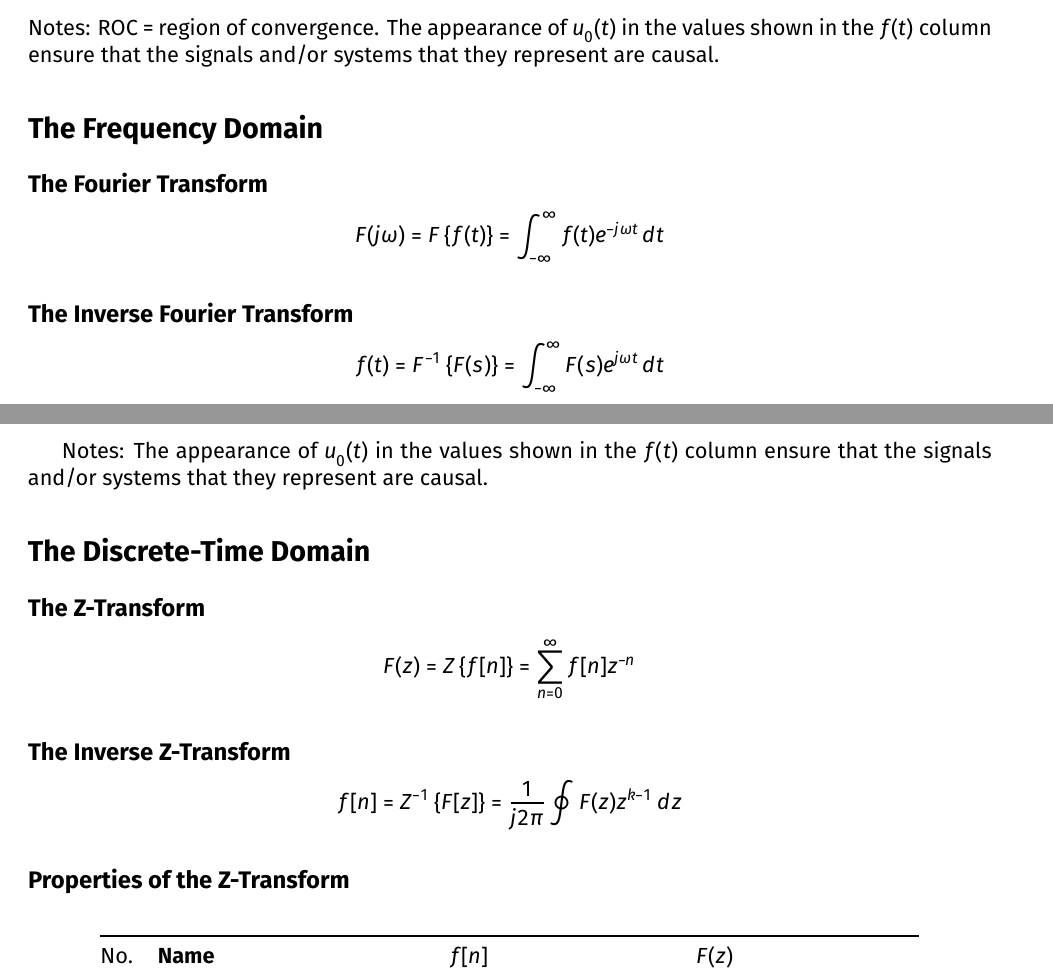
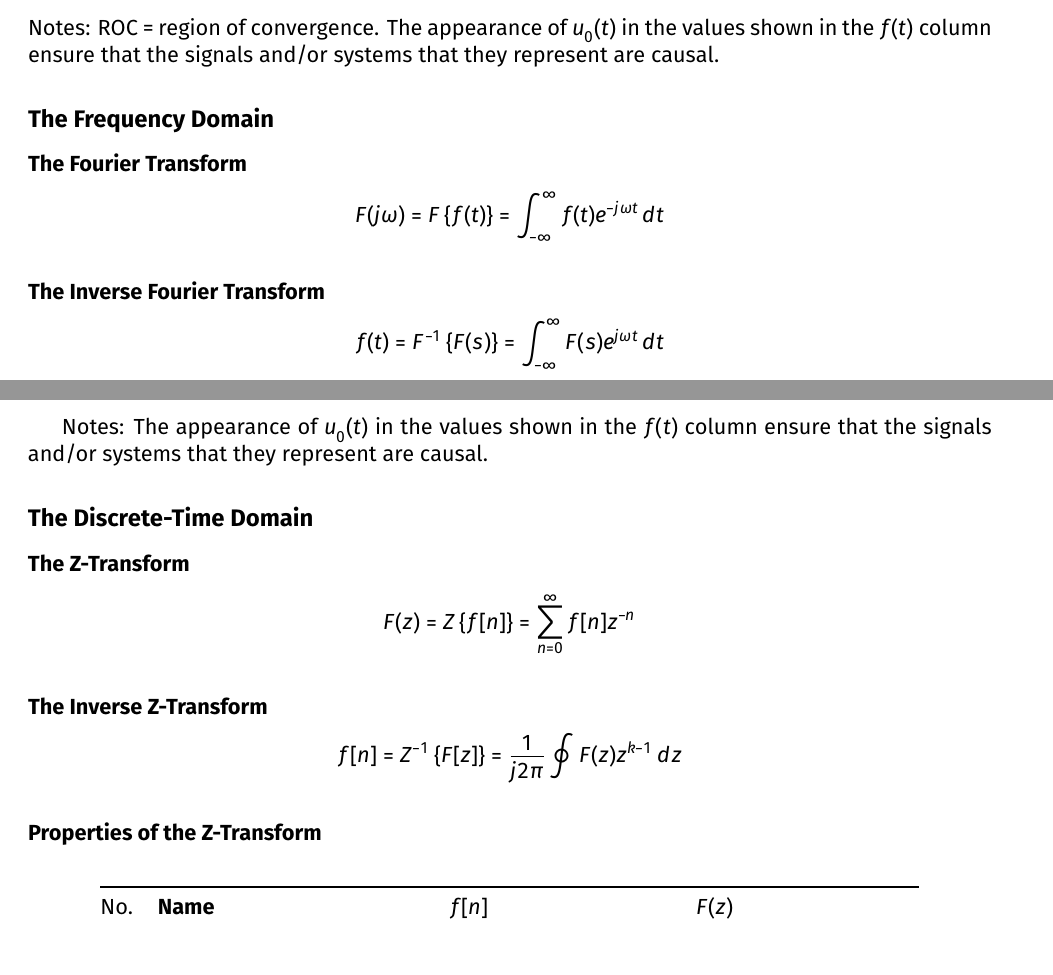
Before and after one commit to cpjobling/eee-exam-template, a LaTeX problem sheet (eee-exam-template.tex, which reads EEERubricImportEnglish2022v1.tex, formula-sheets/the_fourier_transform.tex, formula-sheets/the_z_transform.tex): two parts of pages 5 and 7 of 9, joined at a grey line, cut so that both start at the same text. Compiled offline with XeLaTeX.

Commit message:
Adjusted header levels in formula sheets

```diff
--- a/EEERubricImportEnglish2022v1.tex
+++ b/EEERubricImportEnglish2022v1.tex
@@ -40,9 +40,9 @@
 \runningheadrule
 \runningheader{\module}{\title}{\session}
 \firstpagefootrule
-\firstpagefooter{Firstpage}{Page \thepage\ of \numpages}{}
+\firstpagefooter{}{Page \thepage\ of \numpages}{}
 \runningfootrule
-\runningfooter{Running}{Page \thepage\ of \numpages}{}
+\runningfooter{}{Page \thepage\ of \numpages}{}
 \headsep=10mm
 %%%%%%%%%%%%%%%%%%%%%%%%
 \setlength{\textwidth}{17cm}
--- a/formula-sheets/the_fourier_transform.tex
+++ b/formula-sheets/the_fourier_transform.tex
@@ -1,12 +1,12 @@
-\section*{The Frequency Domain}
+\subsection*{The Frequency Domain}
 
-\subsection*{The Fourier Transform}
+\subsubsection*{The Fourier Transform}
 
 $$
 F(j\omega) = \mathcal{F}\left\{f(t)\right\} = \int_{-\infty}^{\infty} f(t)e^{-j\omega t}\,dt
 $$
 
-\subsection*{The Inverse Fourier Transform}
+\subsubsection*{The Inverse Fourier Transform}
 
 $$
 f(t) = \mathcal{F}^{-1}\left\{F(s)\right\} = \int_{-\infty}^{\infty} F(s)e^{j\omega t}\,dt
--- a/formula-sheets/the_z_transform.tex
+++ b/formula-sheets/the_z_transform.tex
@@ -1,17 +1,17 @@
-\section*{The Discrete-Time Domain}
-\subsection*{The Z-Transform}
+\subsection*{The Discrete-Time Domain}
+\subsubsection*{The Z-Transform}
 
 $$
 F(z) = \mathcal{Z}\left\{f[n]\right\} = \sum_{n=0}^{\infty} f[n]z^{-n}
 $$
 
-\subsection*{The Inverse Z-Transform}
+\subsubsection*{The Inverse Z-Transform}
 
 $$
 f[n] = \mathcal{Z}^{-1}\left\{F[z]\right\} = \frac{1}{j2\pi}\oint F(z)z^{k-1}\,dz
 $$
 
-\subsection*{Properties of the Z-Transform}
+\subsubsection*{Properties of the Z-Transform}
 
 \input{formula-sheets/z_transform_properties}
 
```
Also changed, not shown: formula-sheets/dft.tex (+3 -3 lines), formula-sheets/the_laplace_transform.tex (+4 -4 lines), formula-sheets/the_fourier_transform.tex (2 more changed lines), formula-sheets/the_z_transform.tex (2 more changed lines).
